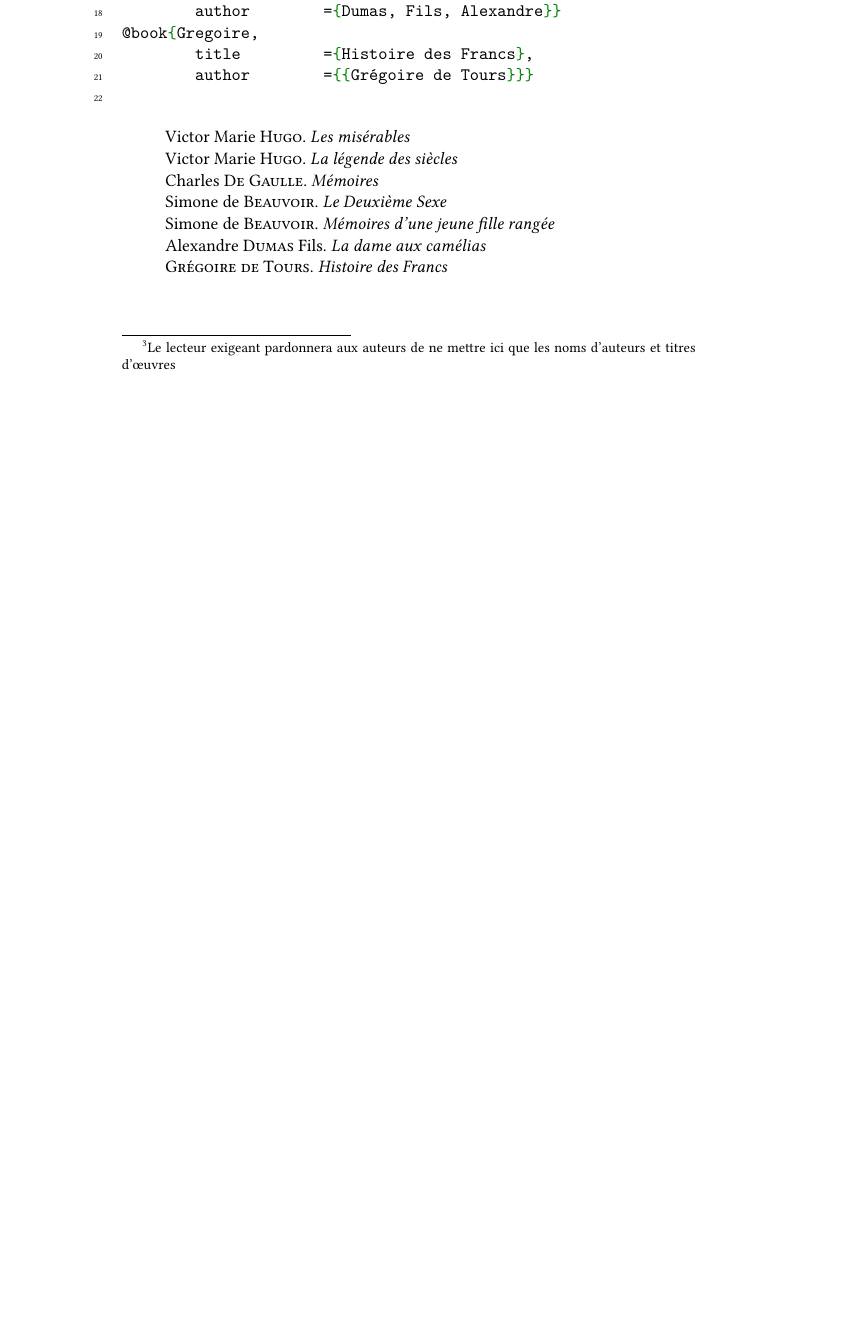
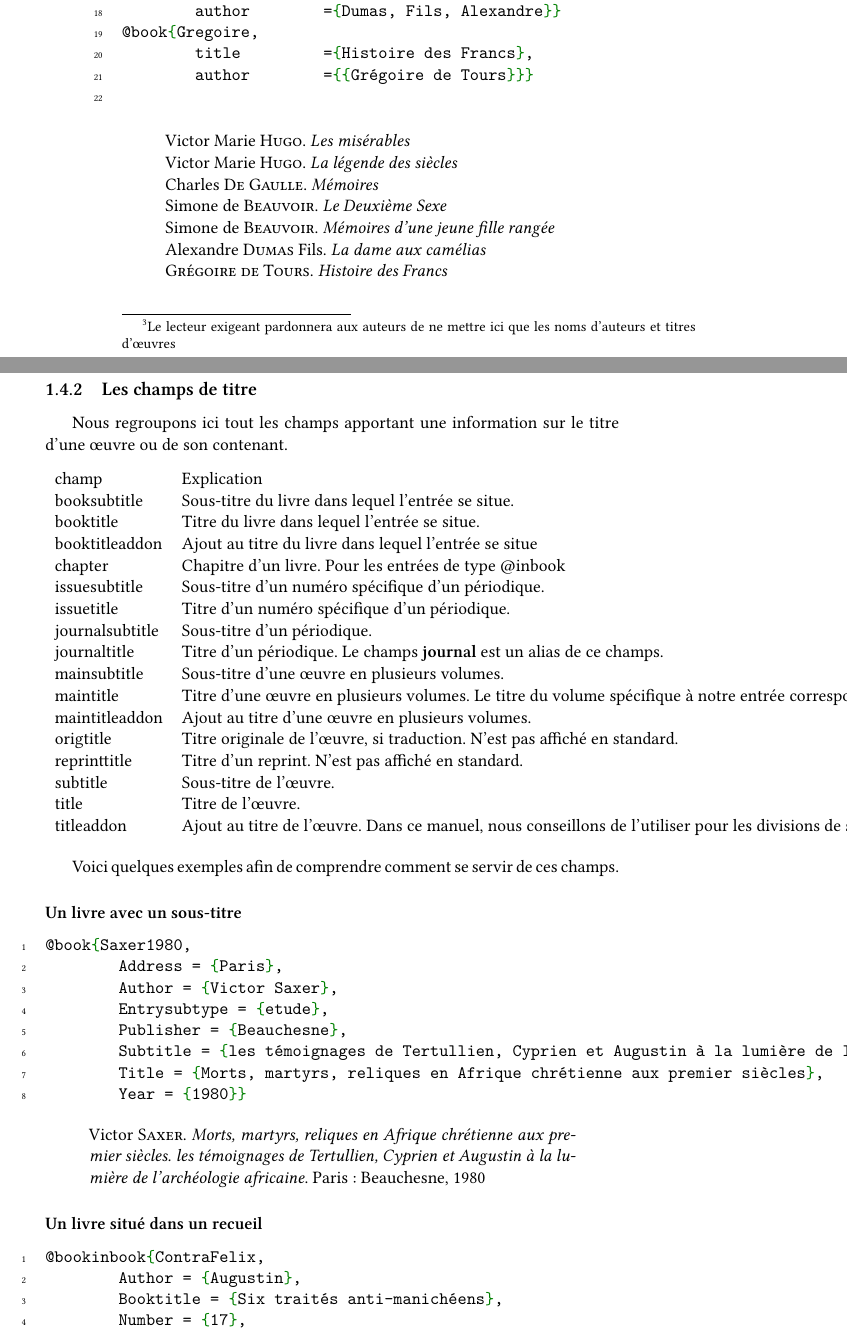
Before and after one commit to maieul/latexhumain, a LaTeX thesis (principal.tex, which reads biblio/fichier.tex, head/package.tex): part of page 6 of 6 before the commit and two parts of pages 6 and 7 of 8 after it, the two joined at a grey line, cut so that both start at the same text, the shorter picture padded with empty space. Compiled offline with XeLaTeX; a LaTeX package or settings file that is missing is left out.

Commit message:
explication (sommaire) sur les titres

```diff
--- a/biblio/fichier.tex
+++ b/biblio/fichier.tex
@@ -210,3 +210,42 @@ Pour résumer, voici un exemples de quelques entrées correctes\footnote{Le lect
 \cite{Dumas} \\
 \cite{Gregoire} \\
 \end{quote}
+
+\subsection{Les champs de titre}
+
+Nous regroupons ici tout les champs apportant une information sur le titre d'une œuvre ou de son contenant.
+
+\begin{longtable}{ll}
+	champ 		& Explication \\
+	\endhead
+	booksubtitle 	& Sous-titre du livre dans lequel l'entrée se situe. \\
+	booktitle	 	& Titre du livre dans lequel l'entrée se situe. 		\\
+	booktitleaddon	& Ajout au titre du livre dans lequel l'entrée se situe \\
+	chapter			& Chapitre d'un livre. Pour les entrées de type @inbook	\\
+	issuesubtitle	& Sous-titre d'un numéro spécifique d'un périodique. 	\\
+	issuetitle		& Titre d'un numéro spécifique d'un périodique.			\\
+	journalsubtitle	& Sous-titre d'un périodique.							\\
+	journaltitle	& Titre d'un périodique. Le champs \champ{journal} est un alias de ce champs.							\\
+	mainsubtitle	& Sous-titre d'une œuvre en plusieurs volumes.			\\
+	maintitle		& Titre d'une œuvre en plusieurs volumes. Le titre du volume spécifique à notre entrée correspond au champs \champ{title}.						\\
+	maintitleaddon & Ajout au titre d'une œuvre en plusieurs volumes.		\\
+	origtitle		& Titre originale de l'œuvre, si traduction. N'est pas affiché en standard. \\
+	reprinttitle	& Titre d'un reprint. N'est pas affiché en standard.	\\
+	subtitle		& Sous-titre de l'œuvre.									\\
+	title			& Titre de l'œuvre.									\\
+	titleaddon		& Ajout au titre de l'œuvre. Dans ce manuel, nous conseillons de l'utiliser pour les divisions de source. \\
+\end{longtable}
+
+Voici quelques exemples afin de comprendre comment se servir de ces champs.
+
+\subsubsection{Un livre avec un sous-titre}
+
+\inputminted{exemples/biblio/premierpas/saxer.bib}
+
+\begin{quote}
+\cite{Saxer1980}
+\end{quote}
+
+\subsubsection{Un livre situé dans un recueil}
+
+\inputminted{exemples/biblio/premierpas/felix.bib}
--- a/head/package.tex
+++ b/head/package.tex
@@ -34,3 +34,7 @@
 \bibliography{exemples/biblio/premierpas/urner}	% Un premier exemple de bibliographie : l'entrée Urner
 \bibliography{exemples/biblio/premierpas/augustin_editeur} % Pour expliquer la fusion des auteurs et des éditeurs
 \bibliography{exemples/biblio/premierpas/noms} % Pour expliquer la syntaxe des noms
+\bibliography{exemples/biblio/premierpas/saxer} % Pour expliquer la syntaxe des titres
+\bibliography{exemples/biblio/premierpas/felix} % Pour expliquer la syntaxe des titres
+\bibliography{exemples/biblio/premierpas/junod} % Pour expliquer la syntaxe des titres
+\bibliography{exemples/biblio/premierpas/histoire} % Pour expliquer la syntaxe des titres
```
Also changed, not shown: exemples/biblio/premierpas/felix.bib (added, +7 -0 lines), exemples/biblio/premierpas/junod.bib (added, +8 -0 lines), exemples/biblio/premierpas/saxer.bib (added, +8 -0 lines), biblio/fichier.tex (16 more changed lines).
